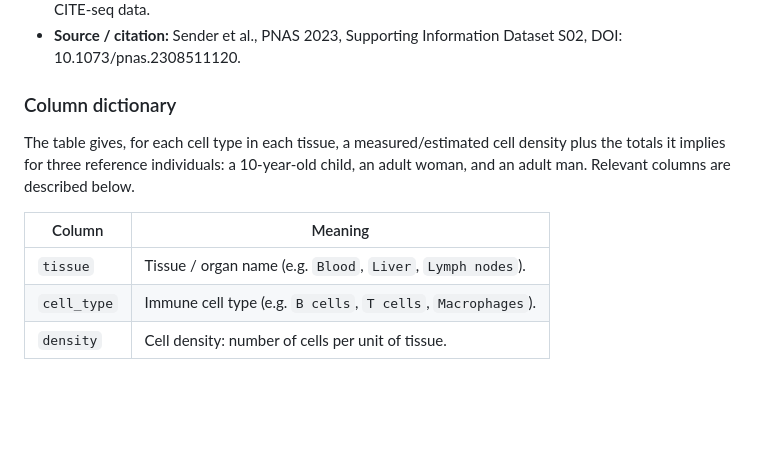
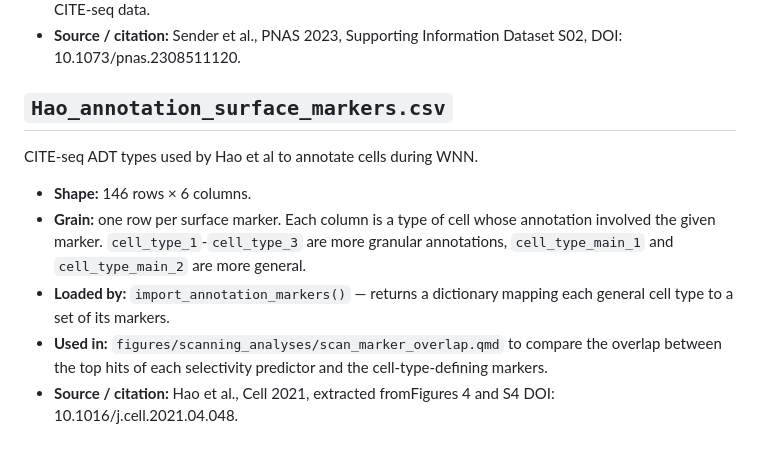
Before and after one commit to meyer-lab/bi-cytok, a Markdown page: data/README.md, the part around the change. Drawn GitHub-style; blank space fills up the shorter version.

Commit message:
Add data readme entry for annotation markers

```diff
--- a/data/README.md
+++ b/data/README.md
@@ -72,14 +72,18 @@ Literature-validated densities of immune cell types across human tissues.
 - **Source / citation:** Sender et al., PNAS 2023, Supporting Information Dataset S02,
   DOI: 10.1073/pnas.2308511120.
 
-### Column dictionary
+## `Hao_annotation_surface_markers.csv`
 
-The table gives, for each cell type in each tissue, a measured/estimated cell density
-plus the totals it implies for three reference individuals: a 10-year-old child, an
-adult woman, and an adult man. Relevant columns are described below.
+CITE-seq ADT types used by Hao et al to annotate cells during WNN.
 
-| Column | Meaning |
-|---|---|
-| `tissue` | Tissue / organ name (e.g. `Blood`, `Liver`, `Lymph nodes`). |
-| `cell_type` | Immune cell type (e.g. `B cells`, `T cells`, `Macrophages`). |
-| `density` | Cell density: number of cells per unit of tissue. |
+- **Shape:** 146 rows × 6 columns.
+- **Grain:** one row per surface marker. Each column is a type of cell whose annotation
+  involved the given marker. `cell_type_1`-`cell_type_3` are more granular annotations,
+  `cell_type_main_1` and `cell_type_main_2` are more general.
+- **Loaded by:** `import_annotation_markers()` — returns a dictionary mapping each
+  general cell type to a set of its markers.
+- **Used in:**
+  `figures/scanning_analyses/scan_marker_overlap.qmd` to compare the overlap between
+  the top hits of each selectivity predictor and the cell-type-defining markers.
+- **Source / citation:** Hao et al., Cell 2021, extracted fromFigures 4 and S4
+  DOI: 10.1016/j.cell.2021.04.048.
```
